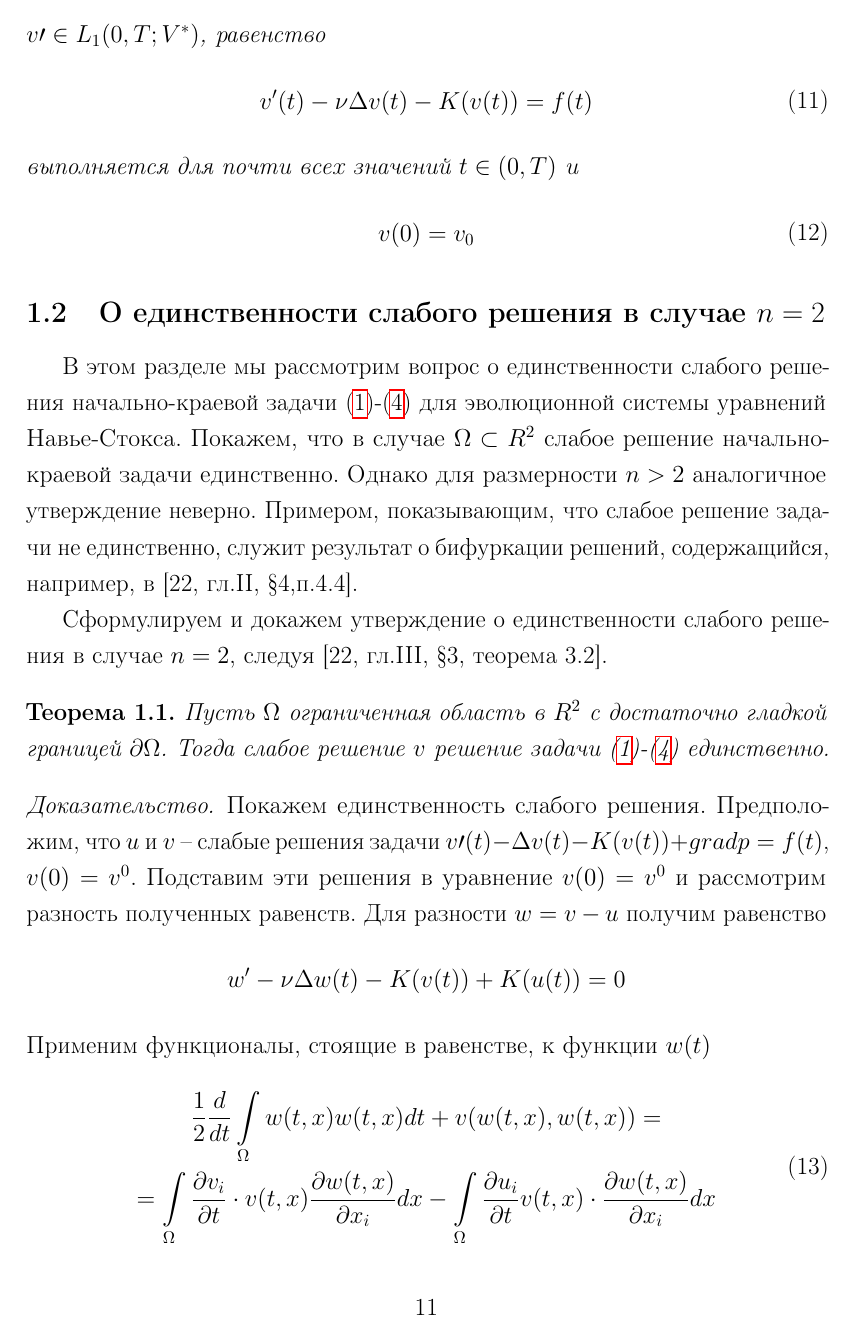
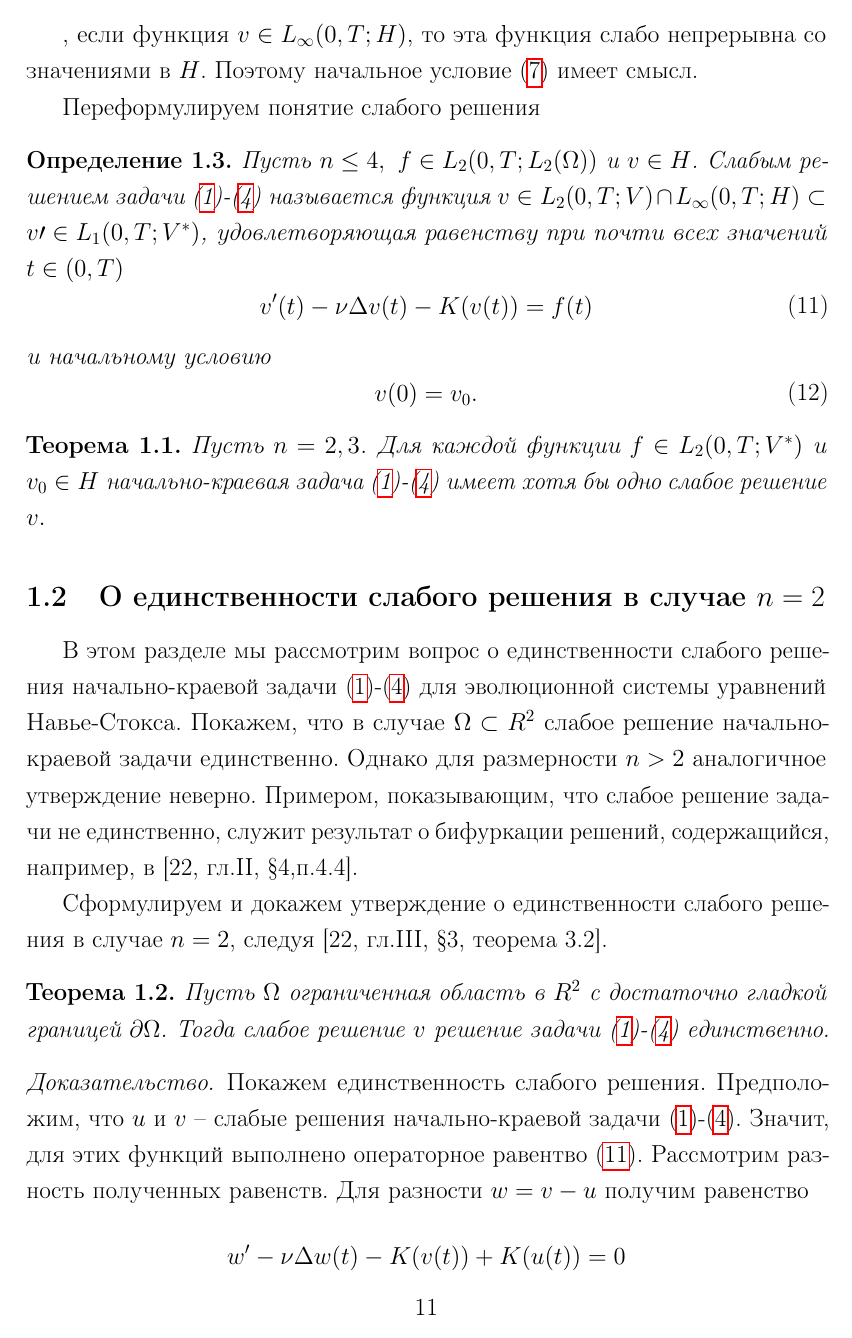
Before and after one commit to DariaMKrus/diplom_math_2020, a LaTeX thesis (diplom.tex, which reads main.tex): page 11 of 15. Compiled offline with pdfLaTeX.

Commit message:
Исправления часть 3/2

```diff
--- a/main.tex
+++ b/main.tex
@@ -275,21 +279,25 @@ $[0, T]$ со значениями в $V^\ast$. Кроме того, эта фу
+ , если функция $v\in L_{\infty} (0,T;H)$, то эта функция слабо непрерывна со значениями в $H$. Поэтому начальное условие (\ref{eq:5.7}) имеет смысл.
 
 Переформулируем понятие слабого решения
 \begin{definition}
-    Пусть $n \le 4, \ f \in L_2(0, T; L_2(\Omega))$ и $v^0 \in H$. Слабым решением задачи (\ref{eq:5.1})-(\ref{eq:5.4}) называется функция
-    $v \in L_2(0, T; V)$ такая, что $v\prime\in L_1(0, T; V^\ast)$, равенство
+    Пусть $n \le 4, \ f \in L_2(0, T; L_2(\Omega))$ и $v \in H$. Слабым решением задачи (\ref{eq:5.1})-(\ref{eq:5.4}) называется функция
+    $v \in L_2(0, T; V)\cap L_{\infty}(0,T;H)\subset v\prime\in L_1(0, T; V^\ast)$, удовлетворяющая равенству при почти всех значений $t \in (0, T)$
     \begin{equation}\label{eq:5.11}
         \begin{gathered}
             v^\prime(t) - \nu\Delta v(t) - K(v(t)) = f(t)
         \end{gathered}
     \end{equation}
-    выполняется для почти всех значений $t \in (0, T)$ и
+      и начальному условию
     \begin{equation}\label{eq:5.12}
         \begin{gathered}
-            v(0) = v_0
+            v(0) = v_0.
         \end{gathered}
     \end{equation}
 \end{definition}
-
+\begin{theorem}
+Пусть $n=2,3$. Для каждой функции $f\in L_2(0,T;V^\ast)$ и $v_0\in H$ начально-краевая задача (\ref{eq:5.1})-(\ref{eq:5.4})
+имеет хотя бы одно слабое решение $v.$
+\end{theorem}
 
 \subsection {О единственности слабого решения в случае $n = 2$}
 В этом разделе мы рассмотрим вопрос о единственности слабого решения начально-краевой задачи (\ref{eq:5.1})-(\ref{eq:5.4}) для эволюционной
@@ -304,14 +312,15 @@ $[0, T]$ со значениями в $V^\ast$. Кроме того, эта фу
     задачи (\ref{eq:5.1})-(\ref{eq:5.4}) единственно.
 \end{theorem}
 \begin{proof}
-    Покажем единственность слабого решения. Предположим, что $u$ и $v$ -- слабые решения задачи $v\prime(t)-\Delta v(t)- K(v(t))+grad p= f(t)$, $v(0)=v^0$.
-    Подставим эти решения в уравнение $v(0)=v^0$ и рассмотрим разность полученных равенств. Для разности $w = v - u$ получим равенство
+    Покажем единственность слабого решения. Предположим, что $u$ и $v$ -- слабые решения начально-краевой задачи (\ref{eq:5.1})-(\ref{eq:5.4}).
+    Значит, для этих функций выполнено операторное равентво (\ref{eq:5.11}). Рассмотрим разность полученных равенств.
+    Для разности $w = v - u$ получим равенство
     $$w^\prime - \nu\Delta w(t) - K(v(t)) + K(u(t)) = 0$$
     Применим функционалы, стоящие в равенстве, к функции $w(t)$
     \begin{equation}\label{eq:5.36}
         \begin{gathered}
-            \frac{1}{2}\frac{d}{dt}\int\limits_\Omega w(t, x)w(t, x)dt+v(w(t, x),w(t, x))= \\
-            =\int\limits_\Omega\frac{\partial v_i}{\partial t}\cdot v(t, x)\frac{\partial w(t, x)}{\partial x_i}dx-\int\limits_\Omega\frac{\partial u_i}{\partial t}v(t, x)\cdot\frac{\partial w(t, x)}{\partial x_i}dx
+            \frac{1}{2}\frac{d}{dt}\int\limits_\Omega w(t, x)w(t, x)dt+\nu\int\limits_{\Omega} \nabla w(t,x):\nabla w(t,x)dx= \\
+            =\sum_{i=1}^{2}\int\limits_\Omega v_i(t,x) v(t, x)\frac{\partial w(t, x)}{\partial x_i}dx-\sum_{i=1}^{2}\int\limits_\Omega u_i(t,x)u(t, x)\frac{\partial w(t, x)}{\partial x_i}dx.
         \end{gathered}
     \end{equation}
     Оценим правую часть полученного равенства.
```
Also changed, not shown: diplom.pdf, main.tex (30 more changed lines).
